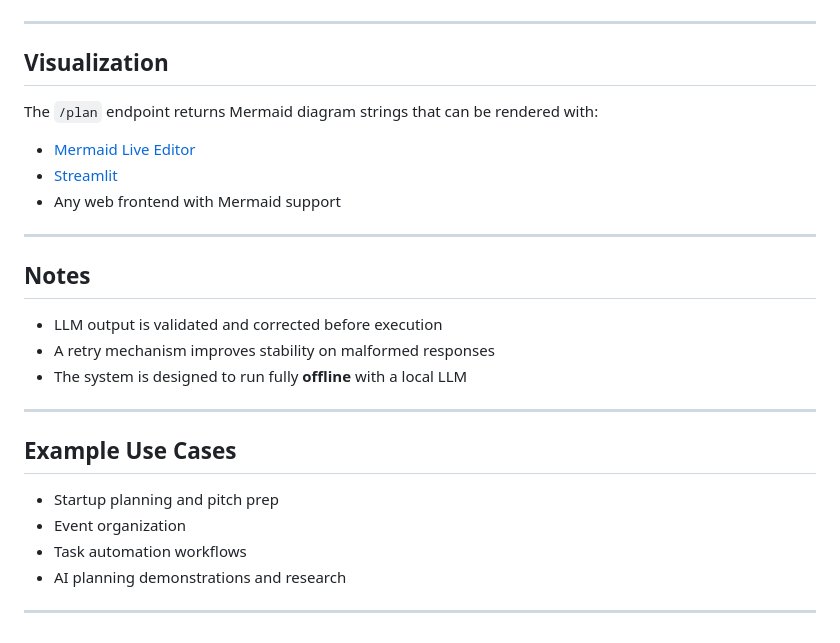
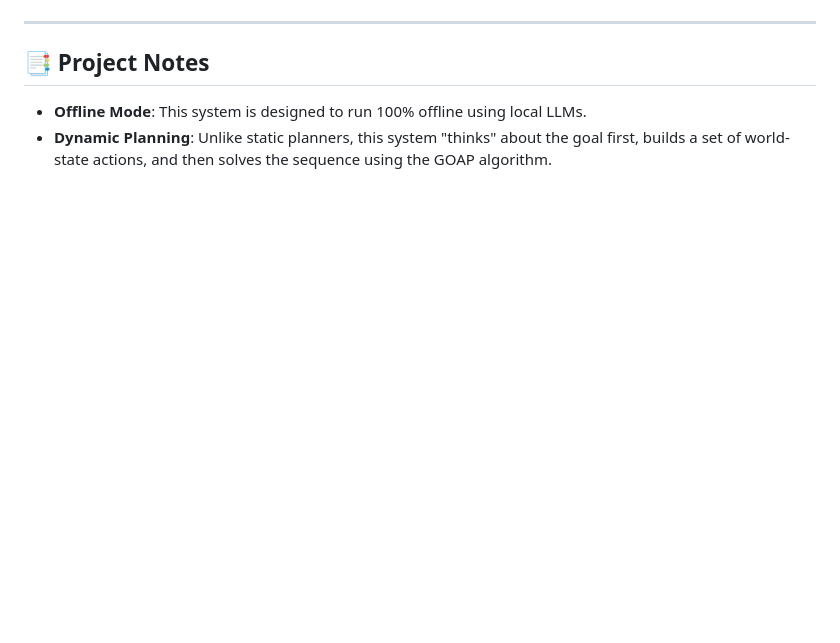
Before and after one commit to Aditya-Khetawat/llm-goap-planner, a Markdown page: planner/README.MD, the part around one of its changes. Drawn GitHub-style; blank space fills up the shorter version.

```diff
--- a/planner/README.MD
+++ b/planner/README.MD
@@ -156,26 +116,6 @@ This ensures robustness even when only a subset of agents is configured.
 
 ---
 
-## Visualization
-
-The `/plan` endpoint returns Mermaid diagram strings that can be rendered with:
-
-- [Mermaid Live Editor](https://mermaid.live)
-- [Streamlit](https://streamlit.io)
-- Any web frontend with Mermaid support
----
-
-## Notes
-
-- LLM output is validated and corrected before execution
-- A retry mechanism improves stability on malformed responses
-- The system is designed to run fully **offline** with a local LLM
----
-
-## Example Use Cases
-
-- Startup planning and pitch prep
-- Event organization
-- Task automation workflows
-- AI planning demonstrations and research
----
+## 📑 Project Notes
+*   **Offline Mode**: This system is designed to run 100% offline using local LLMs.
+*   **Dynamic Planning**: Unlike static planners, this system "thinks" about the goal first, builds a set of world-state actions, and then solves the sequence using the GOAP algorithm.
```
Also changed, not shown: other parts of planner/README.MD (+75 -115 lines).
